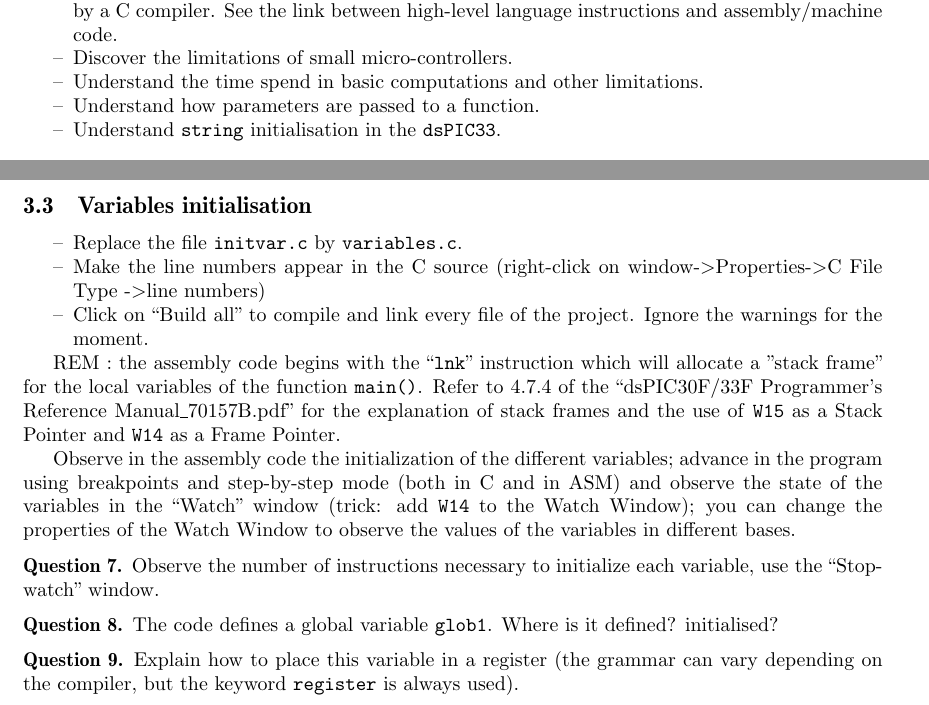
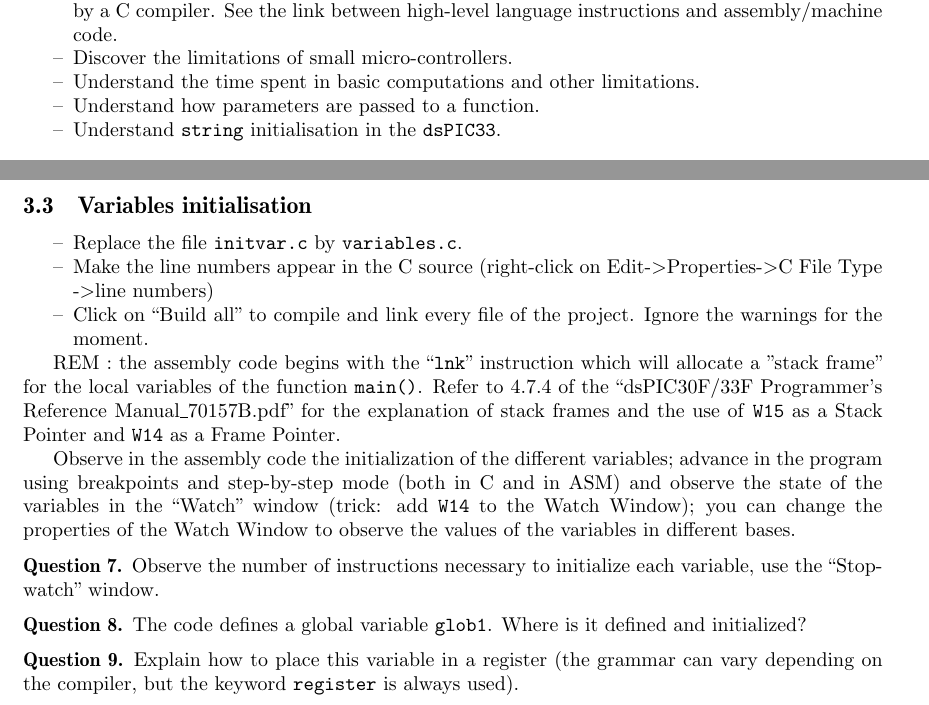
Before and after one commit to BEAMS-EE/ELECH473, a LaTeX document (Labo_dsPIC_5/dspic1.tex): two parts of pages 1 and 2 of 5, joined at a grey line, cut so that both start at the same text. Compiled offline with pdfLaTeX.

Commit message:
dspic lab minor correction

```diff
--- a/Labo_dsPIC_5/dspic1.tex
+++ b/Labo_dsPIC_5/dspic1.tex
@@ -143,7 +143,7 @@ pdfsubject={dsPIC33}
 \item Use a simulator and to understand its utility.
 \item Understand the instruction set and the assembly language, starting from the code produced by a C compiler. See the link between high-level language instructions and assembly/machine code.
 \item Discover the limitations of small micro-controllers.
-\item Understand the time spend in basic computations and other limitations.
+\item Understand the time spent in basic computations and other limitations.
 \item Understand how parameters are passed to a function.
 \item Understand \kw{string} initialisation in the \kw{dsPIC33}.
 \end{itemize}
@@ -255,7 +255,7 @@ In this lab, you will use the header file \kw{Datatypes.h} to redefine the types
 %variables.c
 \begin{itemize}
 \item Replace the file \kw{initvar.c} by \kw{variables.c}.
-\item Make the line numbers appear in the C source (right-click on window->Properties->C File Type ->line numbers)
+\item Make the line numbers appear in the C source (right-click on Edit->Properties->C File Type ->line numbers)
 \item Click on ``Build all" to compile and link every file of the project. Ignore the warnings for the moment.
 \end{itemize}
 
@@ -270,7 +270,7 @@ Observe in the assembly code the initialization of the different variables; adva
 %\Q{Observe attentively the values of the various variables in the ``Watch" window. Do you have any comment?}{}
 %\Q{Observe attentively the values of the various variables in the ``File register" window. In particular see how the \kw{INT32U} and \kw{INT64U} are stored and the mental effort required if you want to analyse long variables in memory. Are all variables initialized correctly?}{}
 %\Q{Pay attention to the warnings appearing in the ``Output" window, are they justified?}{}
-\Q{The code defines a global variable \kw{glob1}. Where is it defined? initialised? %REM: A \kw{global} cannot be initialized in its declaration. % why ???
+\Q{The code defines a global variable \kw{glob1}. Where is it defined and initialized? %REM: A \kw{global} cannot be initialized in its declaration. % why ???
 }{}
 \Q{ Explain how to place this variable in a register (the grammar can vary depending on the compiler, but the keyword \kw{register} is always used). }{}
 
```
